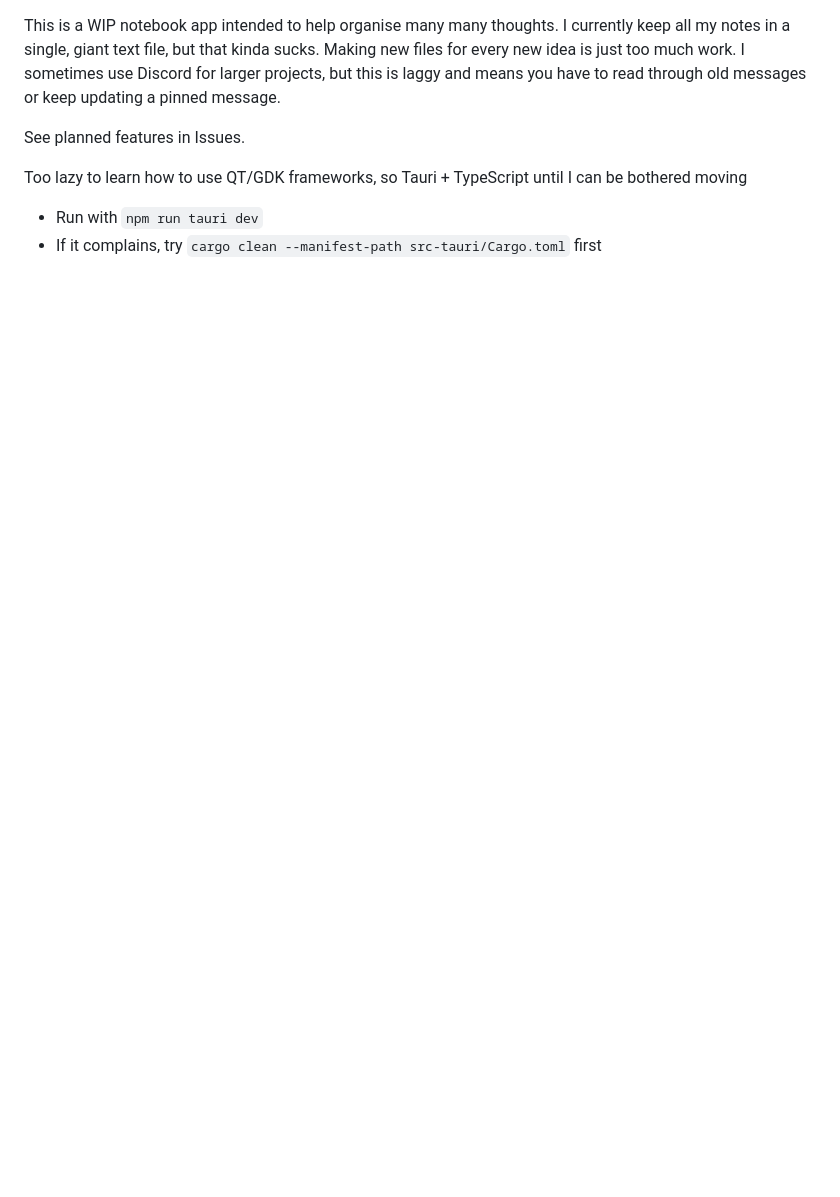
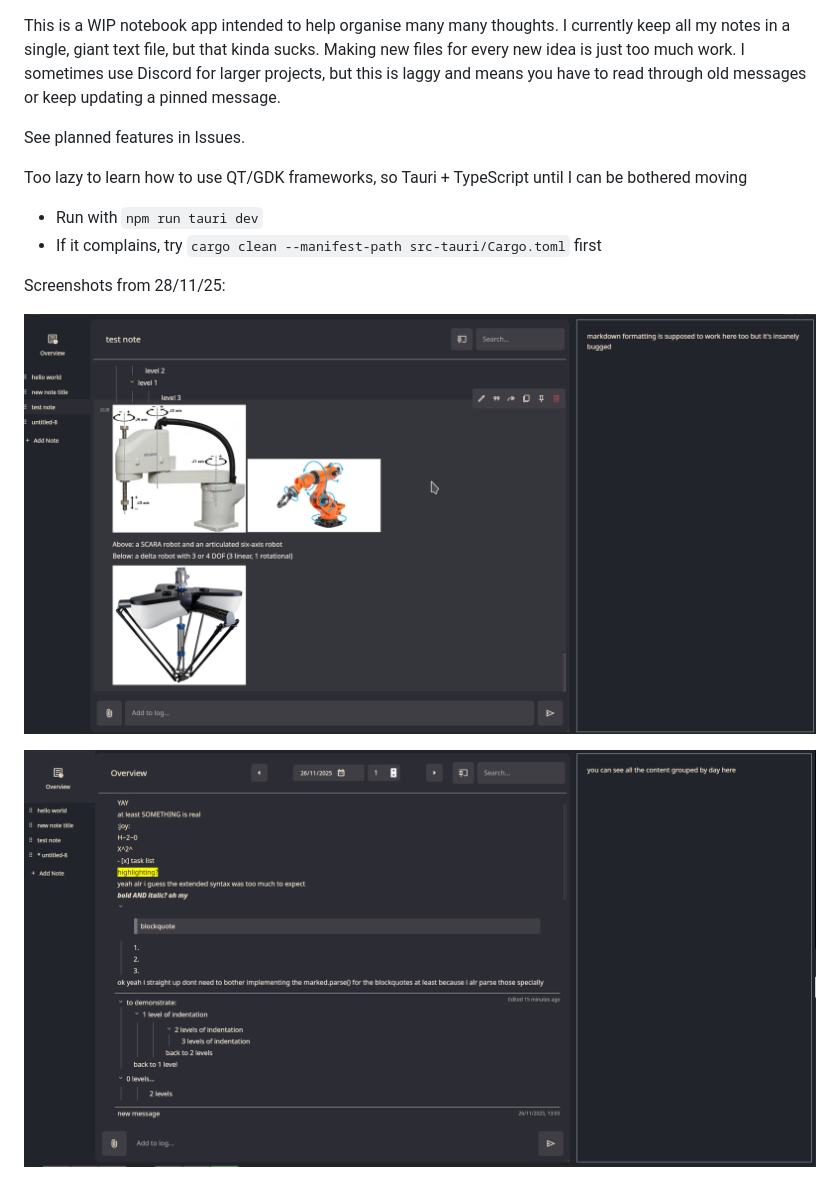
Before and after one commit to almost-jay/hierarchical_notebook_app, a Markdown page: README.md, the part around the change. Rendered like a GitHub page; pictures changed too: images/Screenshot_20251128_223233.png (added), images/Screenshot_20251128_223338.png (added); blank space fills up the shorter version.

Commit message:
docs: add images to README

```diff
--- a/README.md
+++ b/README.md
@@ -8,3 +8,9 @@ Too lazy to learn how to use QT/GDK frameworks, so Tauri + TypeScript until I ca
 
 * Run with `npm run tauri dev`
 * If it complains, try `cargo clean --manifest-path src-tauri/Cargo.toml` first
+
+Screenshots from 28/11/25:
+
+![Entry view with inline images](images/Screenshot_20251128_223233.png)
+
+![Overview page with markdown formatting](images/Screenshot_20251128_223338.png)
```
